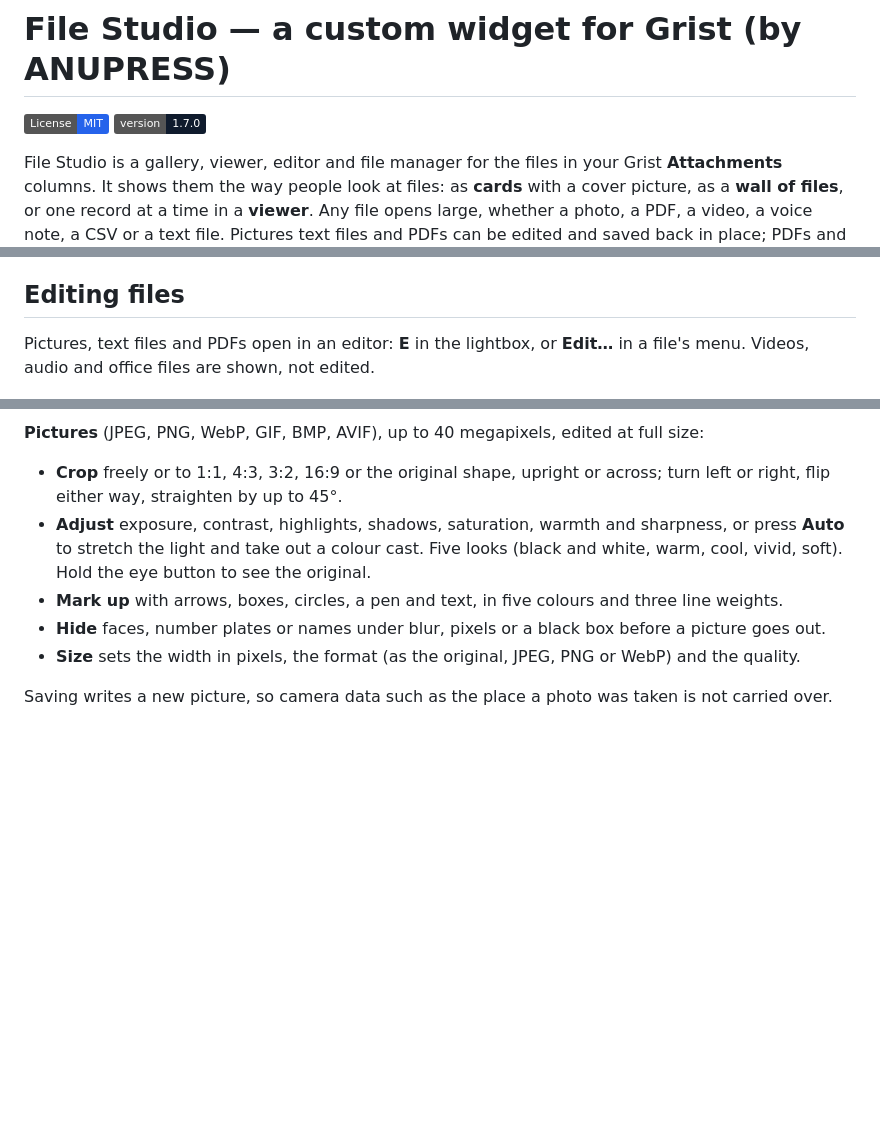
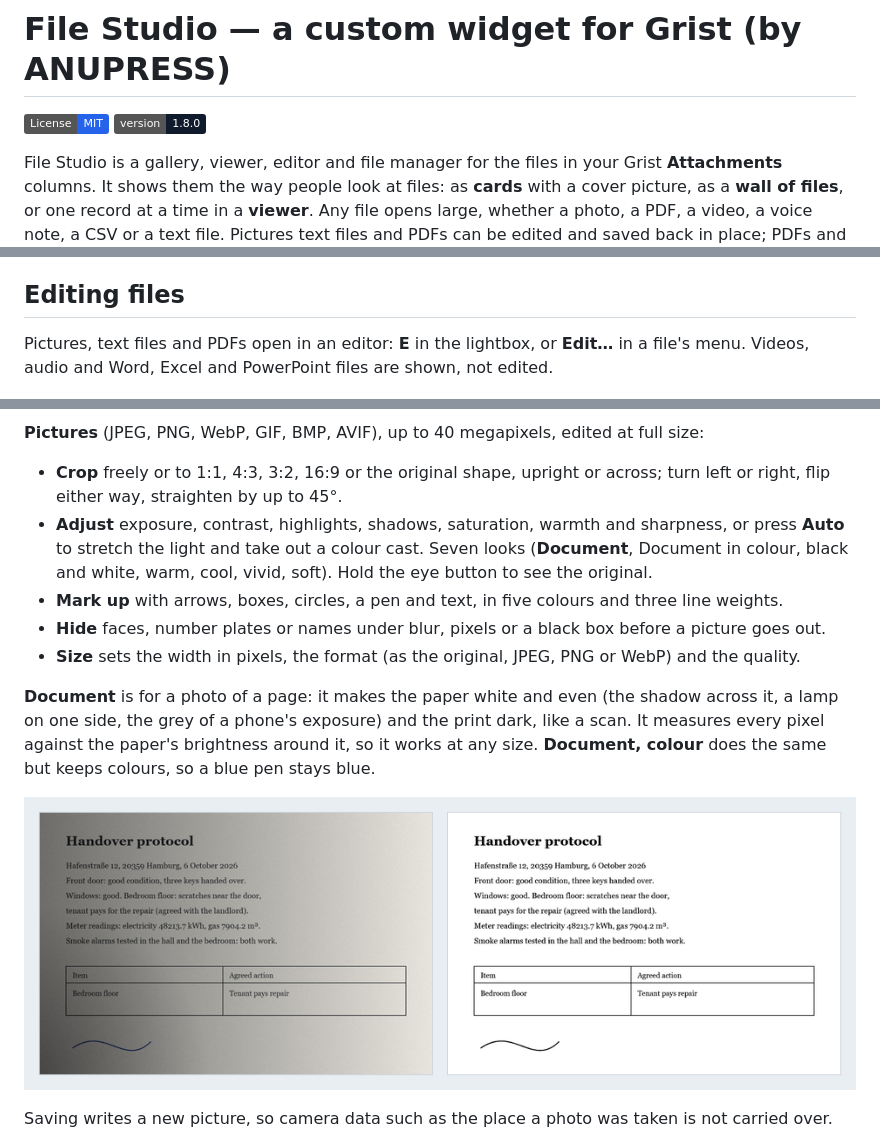
Before and after one commit to anupress/grist-file-studio, a Markdown page: README.md, 3 parts joined by grey strips. GitHub-like rendering; pictures changed too: docs/images/document-look.png (added); badges without logos; blank space fills up the shorter version.

```diff
--- a/README.md
+++ b/README.md
@@ -1,7 +1,7 @@
 # File Studio — a custom widget for Grist (by ANUPRESS)
 
 [![License: MIT](https://img.shields.io/badge/License-MIT-2563EB.svg)](LICENSE)
-[![Version](https://img.shields.io/badge/version-1.7.0-0F1B2D.svg)](CHANGELOG.md)
+[![Version](https://img.shields.io/badge/version-1.8.0-0F1B2D.svg)](CHANGELOG.md)
 
 File Studio is a gallery, viewer, editor and file manager for the files in your Grist
 **Attachments** columns. It shows them the way people look at files:
@@ -121,7 +121,7 @@ filtered by a link, new records get the linked value, so they stay in view.
 ## Editing files
 
 Pictures, text files and PDFs open in an editor: **E** in the lightbox, or **Edit…** in a file's menu.
-Videos, audio and office files are shown, not edited.
+Videos, audio and Word, Excel and PowerPoint files are shown, not edited.
 
 ![The picture editor, marking up a damp patch with a box and an arrow](docs/images/edit-picture.png)
 
@@ -130,11 +130,17 @@ Videos, audio and office files are shown, not edited.
 - **Crop** freely or to 1:1, 4:3, 3:2, 16:9 or the original shape, upright or across; turn left or
   right, flip either way, straighten by up to 45°.
 - **Adjust** exposure, contrast, highlights, shadows, saturation, warmth and sharpness, or press
-  **Auto** to stretch the light and take out a colour cast. Five looks (black and white, warm, cool,
-  vivid, soft). Hold the eye button to see the original.
+  **Auto** to stretch the light and take out a colour cast. Seven looks (**Document**, Document in colour, black
+  and white, warm, cool, vivid, soft). Hold the eye button to see the original.
 - **Mark up** with arrows, boxes, circles, a pen and text, in five colours and three line weights.
 - **Hide** faces, number plates or names under blur, pixels or a black box before a picture goes out.
 - **Size** sets the width in pixels, the format (as the original, JPEG, PNG or WebP) and the quality.
+
+**Document** is for a photo of a page: it makes the paper white and even (the shadow across it, a lamp on one side,
+the grey of a phone's exposure) and the print dark, like a scan. It measures every pixel against the paper's brightness
+around it, so it works at any size. **Document, colour** does the same but keeps colours, so a blue pen stays blue.
+
+![A badly lit photo of a page, and the same page with the Document look](docs/images/document-look.png)
 
 Saving writes a new picture, so camera data such as the place a photo was taken is not carried over.
 
```
Also changed, not shown: CHANGELOG.md (+12 -0 lines), 9 other files.
